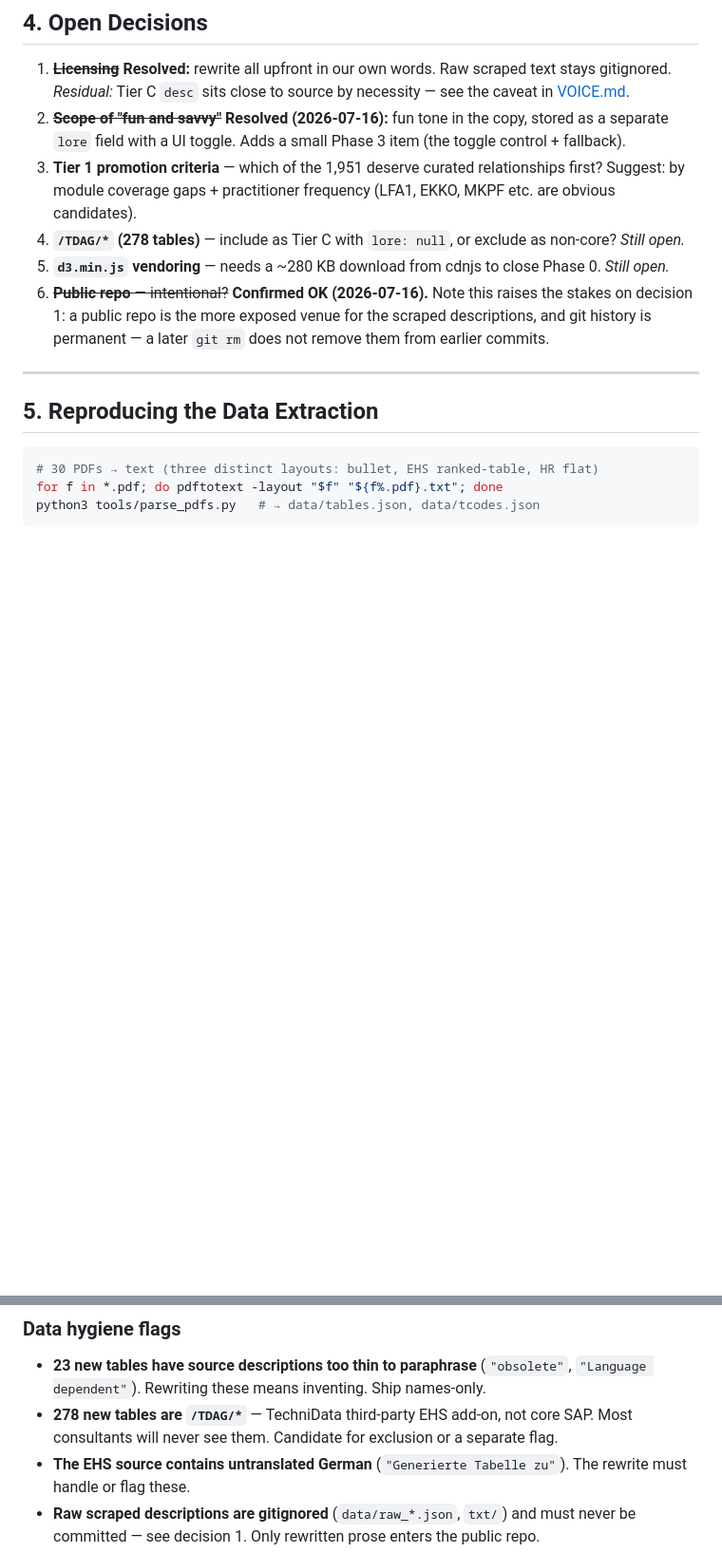
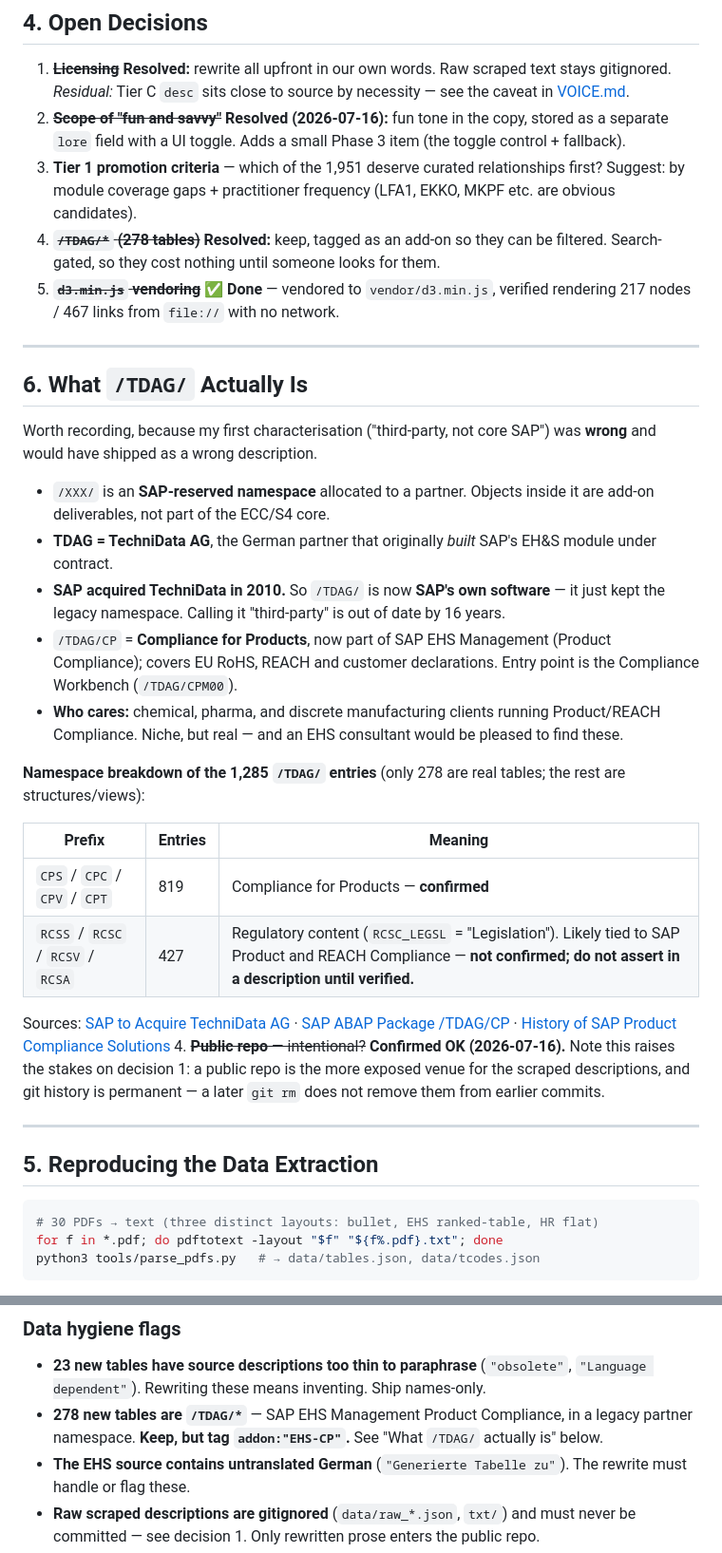
Before and after one commit to daviddef/ERP-Galaxy, a Markdown page: ROADMAP.md, 2 parts joined by grey strips. Shown at 95% size. Rendered like a GitHub page; blank space fills up the shorter version.

Commit message:
Document /TDAG/ namespace; correct 'third-party' mischaracterisation
TechniData AG was acquired by SAP in 2010 — /TDAG/ is SAP's own EHS
Product Compliance code in a legacy partner namespace. Keep + tag.

Co-Authored-By: Claude Opus 4.8 <noreply@anthropic.com>

```diff
--- a/ROADMAP.md
+++ b/ROADMAP.md
@@ -141,8 +141,29 @@ Spotlight indexing (Codex makes this near-free) → "Table of the Day" widget
 1. ~~**Licensing**~~ **Resolved:** rewrite all upfront in our own words. Raw scraped text stays gitignored. *Residual:* Tier C `desc` sits close to source by necessity — see the caveat in [VOICE.md](VOICE.md).
 2. ~~**Scope of "fun and savvy"**~~ **Resolved (2026-07-16):** fun tone in the copy, stored as a separate `lore` field with a UI toggle. Adds a small Phase 3 item (the toggle control + fallback).
 3. **Tier 1 promotion criteria** — which of the 1,951 deserve curated relationships first? Suggest: by module coverage gaps + practitioner frequency (LFA1, EKKO, MKPF etc. are obvious candidates).
-5. **`/TDAG/*` (278 tables)** — include as Tier C with `lore: null`, or exclude as non-core? *Still open.*
-6. **`d3.min.js` vendoring** — needs a ~280 KB download from cdnjs to close Phase 0. *Still open.*
+4. ~~**`/TDAG/*` (278 tables)**~~ **Resolved:** keep, tagged as an add-on so they can be filtered. Search-gated, so they cost nothing until someone looks for them.
+5. ~~**`d3.min.js` vendoring**~~ ✅ **Done** — vendored to `vendor/d3.min.js`, verified rendering 217 nodes / 467 links from `file://` with no network.
+
+---
+
+## 6. What `/TDAG/` Actually Is
+
+Worth recording, because my first characterisation ("third-party, not core SAP") was **wrong** and would have shipped as a wrong description.
+
+- `/XXX/` is an **SAP-reserved namespace** allocated to a partner. Objects inside it are add-on deliverables, not part of the ECC/S4 core.
+- **TDAG = TechniData AG**, the German partner that originally *built* SAP's EH&S module under contract.
+- **SAP acquired TechniData in 2010.** So `/TDAG/` is now **SAP's own software** — it just kept the legacy namespace. Calling it "third-party" is out of date by 16 years.
+- `/TDAG/CP` = **Compliance for Products**, now part of SAP EHS Management (Product Compliance); covers EU RoHS, REACH and customer declarations. Entry point is the Compliance Workbench (`/TDAG/CPM00`).
+- **Who cares:** chemical, pharma, and discrete manufacturing clients running Product/REACH Compliance. Niche, but real — and an EHS consultant would be pleased to find these.
+
+**Namespace breakdown of the 1,285 `/TDAG/` entries** (only 278 are real tables; the rest are structures/views):
+
+| Prefix | Entries | Meaning |
+|---|---|---|
+| `CPS` / `CPC` / `CPV` / `CPT` | 819 | Compliance for Products — **confirmed** |
+| `RCSS` / `RCSC` / `RCSV` / `RCSA` | 427 | Regulatory content (`RCSC_LEGSL` = "Legislation"). Likely tied to SAP Product and REACH Compliance — **not confirmed; do not assert in a description until verified.** |
+
+Sources: [SAP to Acquire TechniData AG](https://www.prnewswire.com/news-releases/sap-to-acquire-technidata-ag-91681344.html) · [SAP ABAP Package /TDAG/CP](https://www.sapdatasheet.org/abap/devc//tdag/cp.html) · [History of SAP Product Compliance Solutions](https://www.opesus.com/en/history-sap-product-compliance-solutions)
 4. ~~**Public repo** — intentional?~~ **Confirmed OK (2026-07-16).** Note this raises the stakes on decision 1: a public repo is the more exposed venue for the scraped descriptions, and git history is permanent — a later `git rm` does not remove them from earlier commits.
 
 ---
@@ -165,6 +186,6 @@ Parser notes: EHS is a ranked 4-column layout with wrapped descriptions; HR Info
 
 ### Data hygiene flags
 - **23 new tables have source descriptions too thin to paraphrase** (`"obsolete"`, `"Language dependent"`). Rewriting these means inventing. Ship names-only.
-- **278 new tables are `/TDAG/*`** — TechniData third-party EHS add-on, not core SAP. Most consultants will never see them. Candidate for exclusion or a separate flag.
+- **278 new tables are `/TDAG/*`** — SAP EHS Management Product Compliance, in a legacy partner namespace. **Keep, but tag `addon:"EHS-CP"`.** See "What `/TDAG/` actually is" below.
 - **The EHS source contains untranslated German** (`"Generierte Tabelle zu"`). The rewrite must handle or flag these.
 - **Raw scraped descriptions are gitignored** (`data/raw_*.json`, `txt/`) and must never be committed — see decision 1. Only rewritten prose enters the public repo.
```
Also changed, not shown: VOICE.md (+1 -1 lines).
